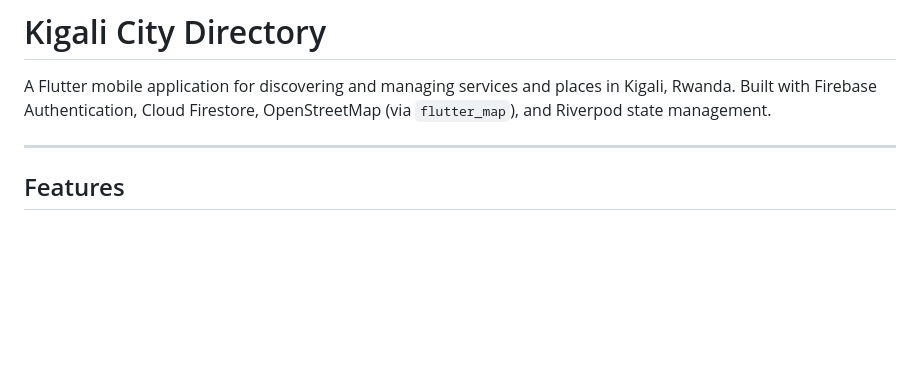
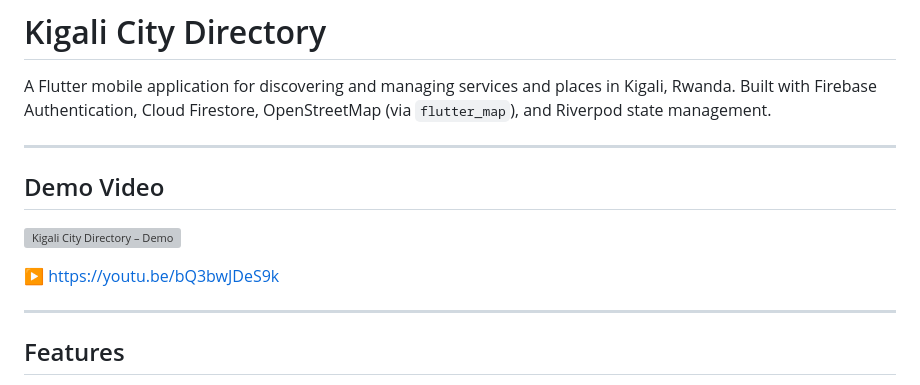
Before and after one commit to Eddydev-ALU/kigali-city-directory, a Markdown page: README.md, the part around the change. Drawn GitHub-style; blank space fills up the shorter version; grey boxes are pictures that could not be loaded.

Commit message:
added demo video in readme

```diff
--- a/README.md
+++ b/README.md
@@ -1,6 +1,14 @@
 # Kigali City Directory
 
 A Flutter mobile application for discovering and managing services and places in Kigali, Rwanda. Built with Firebase Authentication, Cloud Firestore, OpenStreetMap (via `flutter_map`), and Riverpod state management.
+
+---
+
+## Demo Video
+
+[![Kigali City Directory – Demo](https://img.youtube.com/vi/bQ3bwJDeS9k/0.jpg)](https://youtu.be/bQ3bwJDeS9k)
+
+▶ [https://youtu.be/bQ3bwJDeS9k](https://youtu.be/bQ3bwJDeS9k)
 
 ---
 
```
